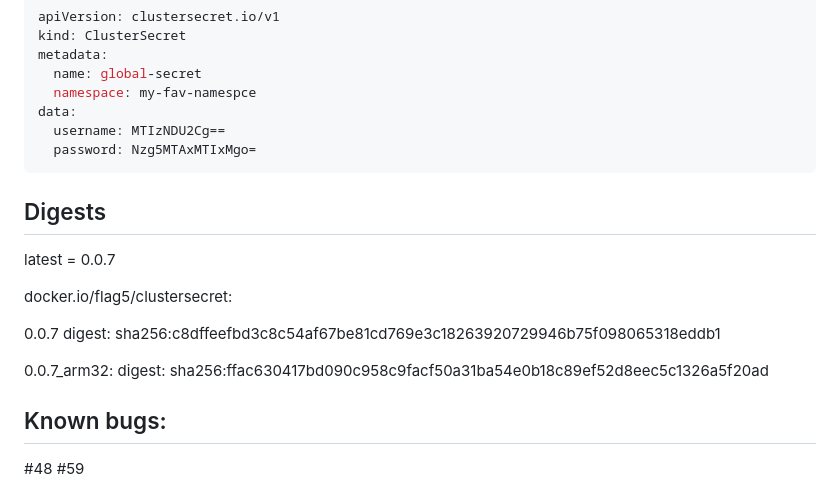
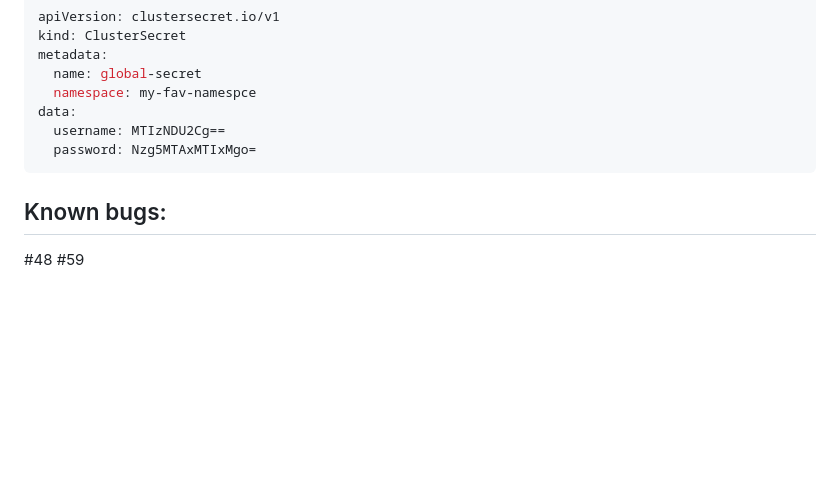
Before and after one commit to zakkg3/ClusterSecret, a Markdown page: README.md, the part around the change. Rendered like a GitHub page; blank space fills up the shorter version.

Commit message:
clear old things

````diff
--- a/README.md
+++ b/README.md
@@ -115,16 +115,6 @@ data:
 ```
 
 
-## Digests
-
-latest = 0.0.7
-
-docker.io/flag5/clustersecret:
-
-0.0.7 digest: sha256:c8dffeefbd3c8c54af67be81cd769e3c18263920729946b75f098065318eddb1
-
-0.0.7_arm32: digest: sha256:ffac630417bd090c958c9facf50a31ba54e0b18c89ef52d8eec5c1326a5f20ad
-
 ## Known bugs:
 
  #48 #59
````
